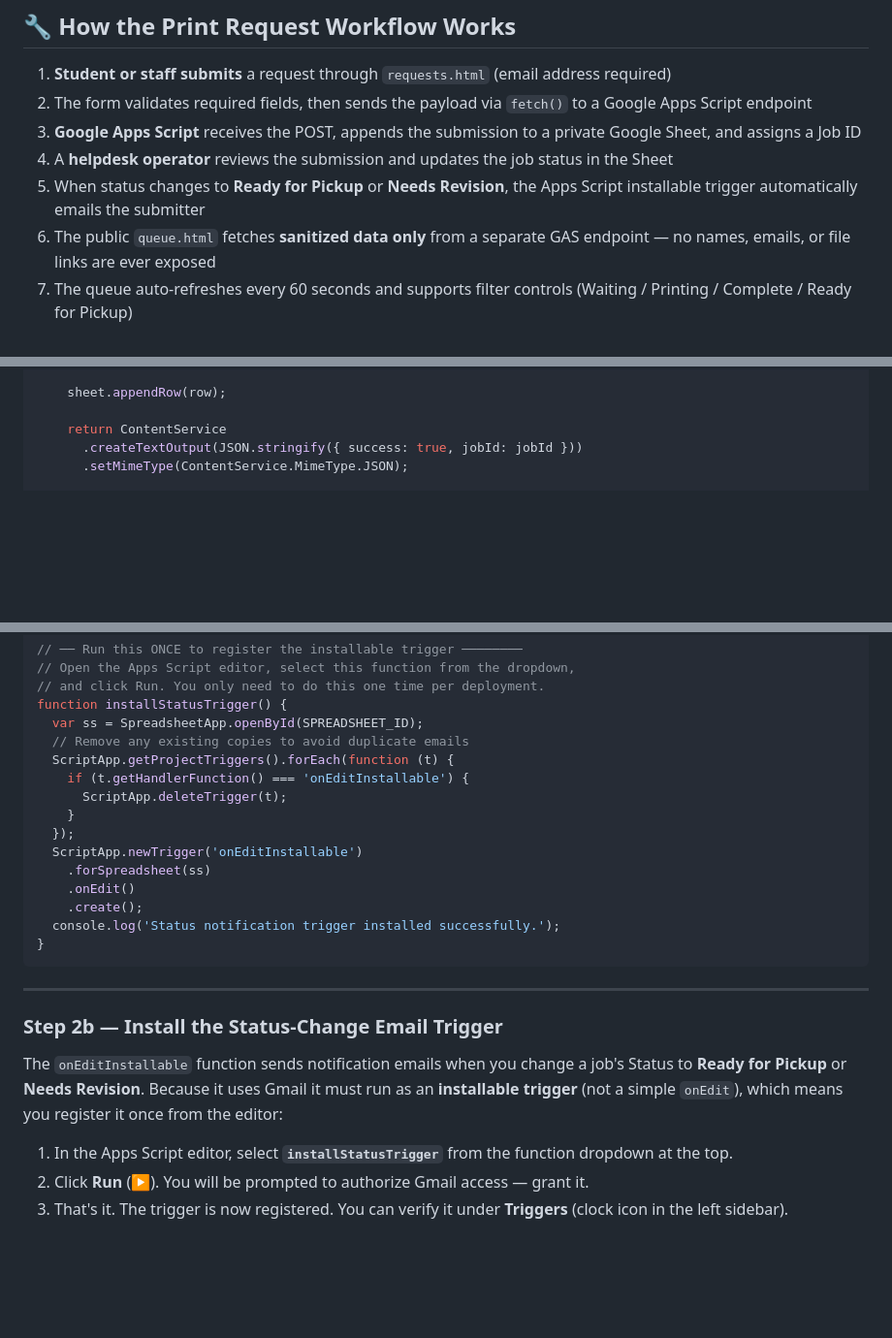
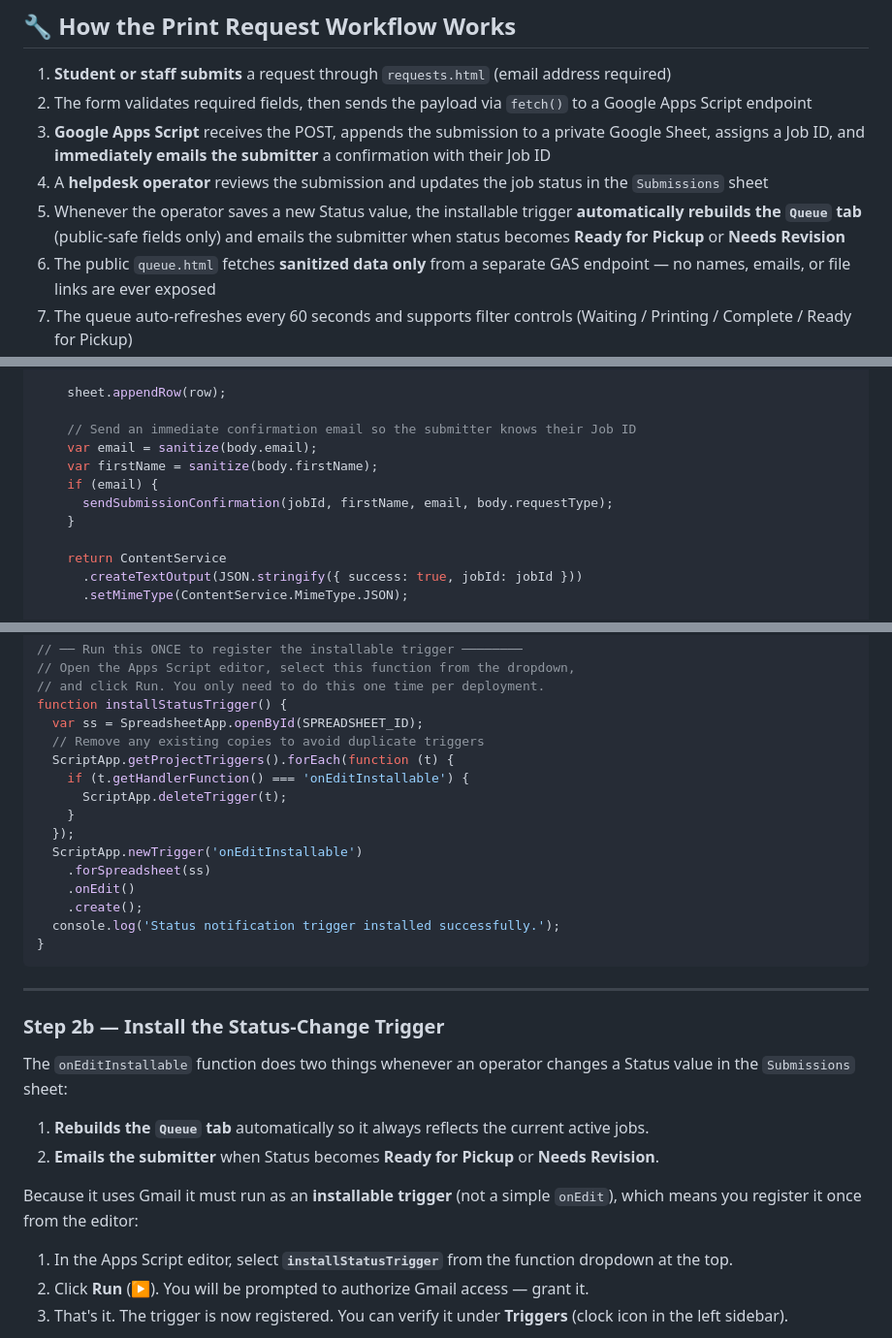
Before and after one commit to aspiece/GCIPrintFarm, a Markdown page: README.md, 3 parts joined by grey strips. Shown at 97% size. Rendered like a GitHub page; blank space fills up the shorter version.

```diff
--- a/README.md
+++ b/README.md
@@ -45,9 +45,9 @@ This repository now includes a full **print request and live queue system** inte
 
 1. **Student or staff submits** a request through `requests.html` (email address required)
 2. The form validates required fields, then sends the payload via `fetch()` to a Google Apps Script endpoint
-3. **Google Apps Script** receives the POST, appends the submission to a private Google Sheet, and assigns a Job ID
-4. A **helpdesk operator** reviews the submission and updates the job status in the Sheet
-5. When status changes to **Ready for Pickup** or **Needs Revision**, the Apps Script installable trigger automatically emails the submitter
+3. **Google Apps Script** receives the POST, appends the submission to a private Google Sheet, assigns a Job ID, and **immediately emails the submitter** a confirmation with their Job ID
+4. A **helpdesk operator** reviews the submission and updates the job status in the `Submissions` sheet
+5. Whenever the operator saves a new Status value, the installable trigger **automatically rebuilds the `Queue` tab** (public-safe fields only) and emails the submitter when status becomes **Ready for Pickup** or **Needs Revision**
 6. The public `queue.html` fetches **sanitized data only** from a separate GAS endpoint — no names, emails, or file links are ever exposed
 7. The queue auto-refreshes every 60 seconds and supports filter controls (Waiting / Printing / Complete / Ready for Pickup)
 
@@ -168,6 +168,13 @@ function doPost(e) {
 
     sheet.appendRow(row);
 
+    // Send an immediate confirmation email so the submitter knows their Job ID
+    var email = sanitize(body.email);
+    var firstName = sanitize(body.firstName);
+    if (email) {
+      sendSubmissionConfirmation(jobId, firstName, email, body.requestType);
+    }
+
     return ContentService
       .createTextOutput(JSON.stringify({ success: true, jobId: jobId }))
       .setMimeType(ContentService.MimeType.JSON);
@@ -289,7 +361,7 @@ function onEditInstallable(e) {
 // and click Run. You only need to do this one time per deployment.
 function installStatusTrigger() {
   var ss = SpreadsheetApp.openById(SPREADSHEET_ID);
-  // Remove any existing copies to avoid duplicate emails
+  // Remove any existing copies to avoid duplicate triggers
   ScriptApp.getProjectTriggers().forEach(function (t) {
     if (t.getHandlerFunction() === 'onEditInstallable') {
       ScriptApp.deleteTrigger(t);
@@ -305,9 +377,14 @@ function installStatusTrigger() {
 
 ---
 
-### Step 2b — Install the Status-Change Email Trigger
+### Step 2b — Install the Status-Change Trigger
 
-The `onEditInstallable` function sends notification emails when you change a job's Status to **Ready for Pickup** or **Needs Revision**. Because it uses Gmail it must run as an **installable trigger** (not a simple `onEdit`), which means you register it once from the editor:
+The `onEditInstallable` function does two things whenever an operator changes a Status value in the `Submissions` sheet:
+
+1. **Rebuilds the `Queue` tab** automatically so it always reflects the current active jobs.
+2. **Emails the submitter** when Status becomes **Ready for Pickup** or **Needs Revision**.
+
+Because it uses Gmail it must run as an **installable trigger** (not a simple `onEdit`), which means you register it once from the editor:
 
 1. In the Apps Script editor, select **`installStatusTrigger`** from the function dropdown at the top.
 2. Click **Run** (▶). You will be prompted to authorize Gmail access — grant it.
```
Also changed, not shown: other parts of README.md (+73 -7 lines).
